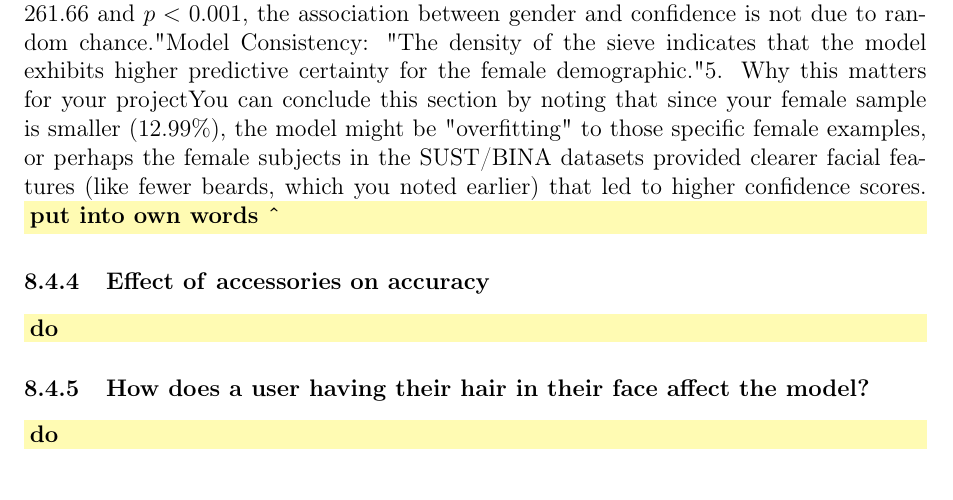
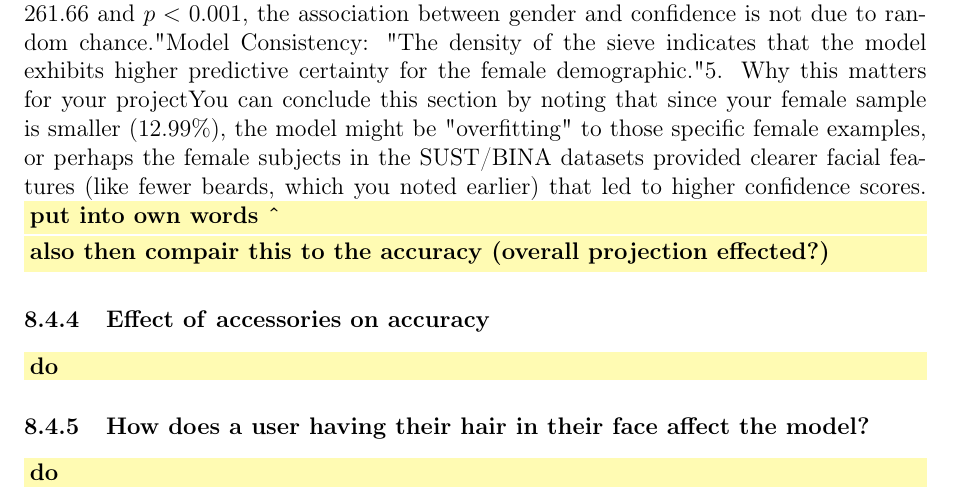
Before and after one commit to CharlesES-342/Driver-Drowsiness-Dissertation, a LaTeX thesis (Report/Dissertation_report.tex, which reads Report/chapters/evaluation.tex): part of page 35 of 41, cut so that both start at the same text. Compiled offline with pdfLaTeX.

Commit message:
added TODO comments

```diff
--- a/Report/chapters/evaluation.tex
+++ b/Report/chapters/evaluation.tex
@@ -180,7 +180,8 @@ the model? come to some kind of conclusion about the effect of darkness on the m
  projectYou can conclude this section by noting that since your female sample is smaller ($12.99\%$), the model
  might be "overfitting" to those specific female examples, or perhaps the female subjects in the SUST/BINA datasets
  provided clearer facial features (like fewer beards, which you noted earlier) that led to higher confidence scores.
-\TODO{put into own words \^}
+\TODO{put into own words \^} \\
+\TODO{also then compair this to the accuracy (overall projection effected?)}
 
 \subsubsection{Effect of \textbf{accessories} on accuracy}
 \TODO{do}
```
Also changed, not shown: Report/Dissertation_report.pdf.
